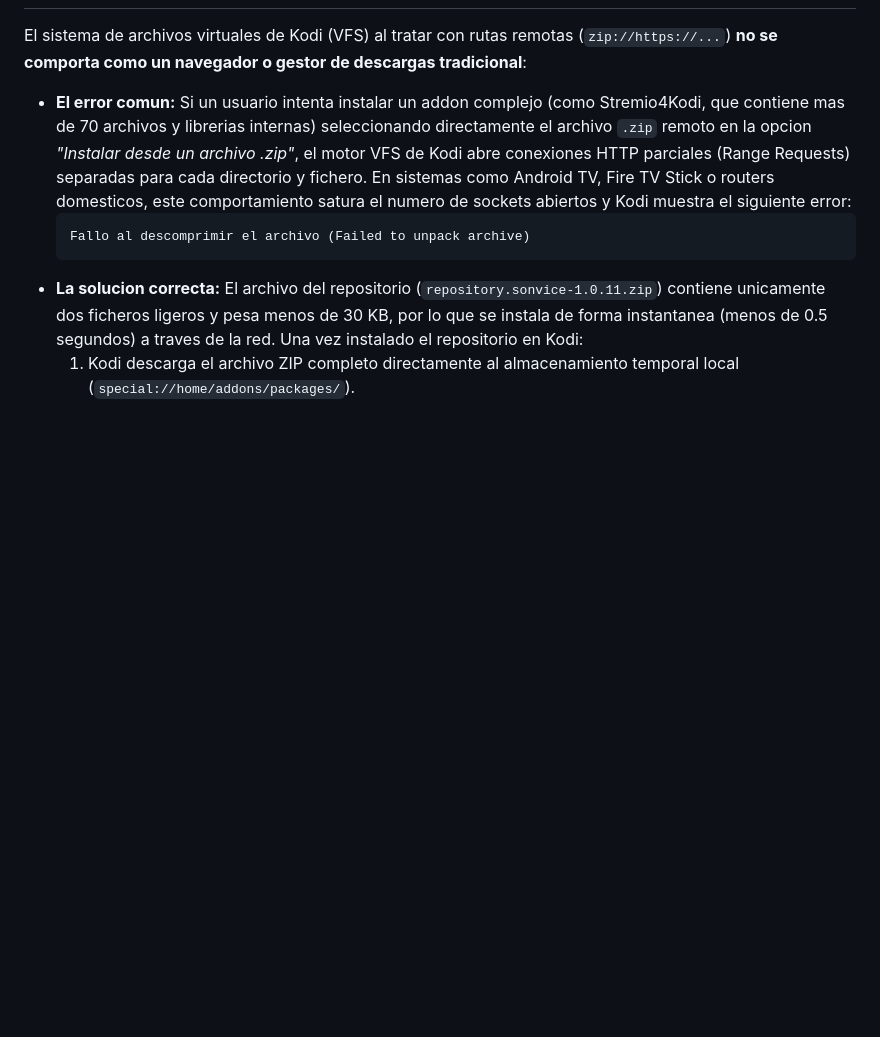
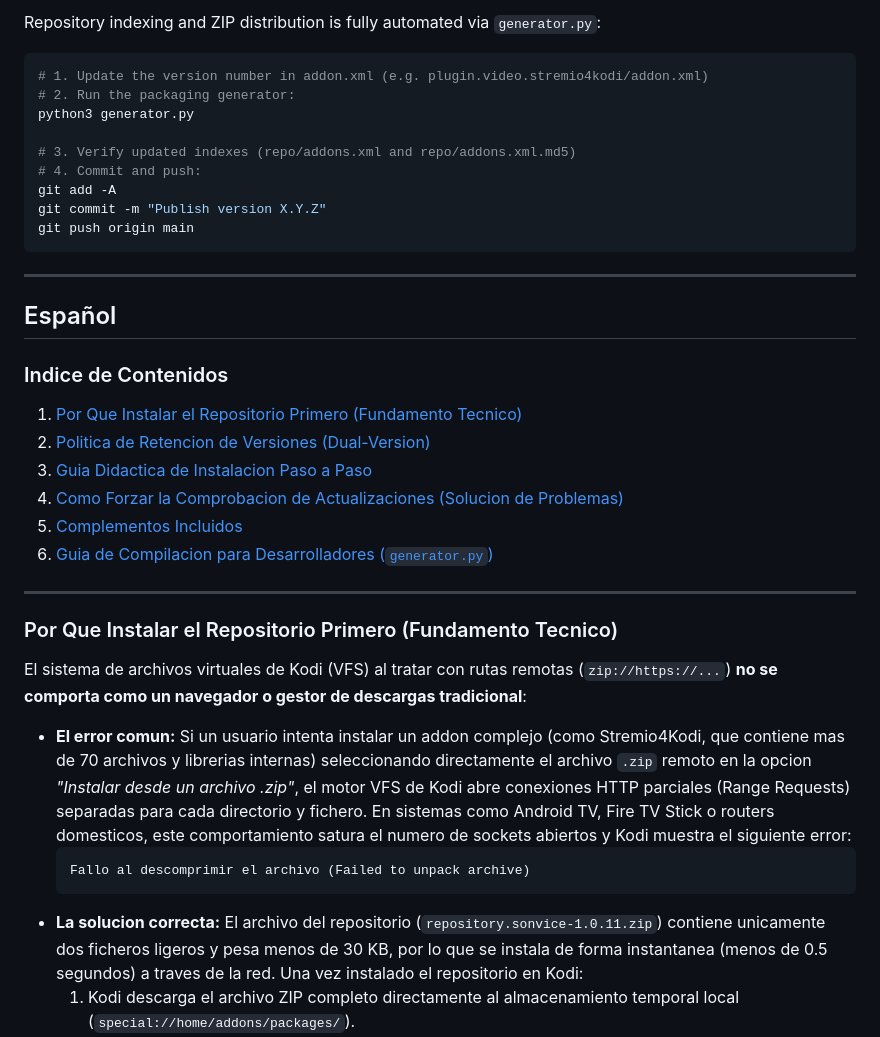
Before and after one commit to sonvice/repository.sonvice, a Markdown page: README.md, the part around one of its changes. GitHub-like rendering; blank space fills up the shorter version.

````diff
--- a/README.md
+++ b/README.md
@@ -25,3 +137,34 @@ Distribucion optimizada a traves de GitHub Pages con CDN global de baja latencia
+Repository indexing and ZIP distribution is fully automated via `generator.py`:
+
+```bash
+# 1. Update the version number in addon.xml (e.g. plugin.video.stremio4kodi/addon.xml)
+# 2. Run the packaging generator:
+python3 generator.py
+
+# 3. Verify updated indexes (repo/addons.xml and repo/addons.xml.md5)
+# 4. Commit and push:
+git add -A
+git commit -m "Publish version X.Y.Z"
+git push origin main
+```
+
+---
+
+<a name="español"></a>
+## Español
+
+### Indice de Contenidos
+1. [Por Que Instalar el Repositorio Primero (Fundamento Tecnico)](#por-que-instalar-el-repositorio-primero-es)
+2. [Politica de Retencion de Versiones (Dual-Version)](#politica-de-retencion-de-versiones-dual-version-es)
+3. [Guia Didactica de Instalacion Paso a Paso](#guia-didactica-de-instalacion-paso-a-paso-es)
+4. [Como Forzar la Comprobacion de Actualizaciones (Solucion de Problemas)](#como-forzar-la-comprobacion-de-actualizaciones-es)
+5. [Complementos Incluidos](#complementos-incluidos-es)
+6. [Guia de Compilacion para Desarrolladores (`generator.py`)](#guia-de-compilacion-para-desarrolladores-es)
+
+---
+
+<a name="por-que-instalar-el-repositorio-primero-es"></a>
+### Por Que Instalar el Repositorio Primero (Fundamento Tecnico)
 
 El sistema de archivos virtuales de Kodi (VFS) al tratar con rutas remotas (`zip://https://...`) **no se comporta como un navegador o gestor de descargas tradicional**:
 
````
Also changed, not shown: other parts of README.md (+143 -30 lines).
